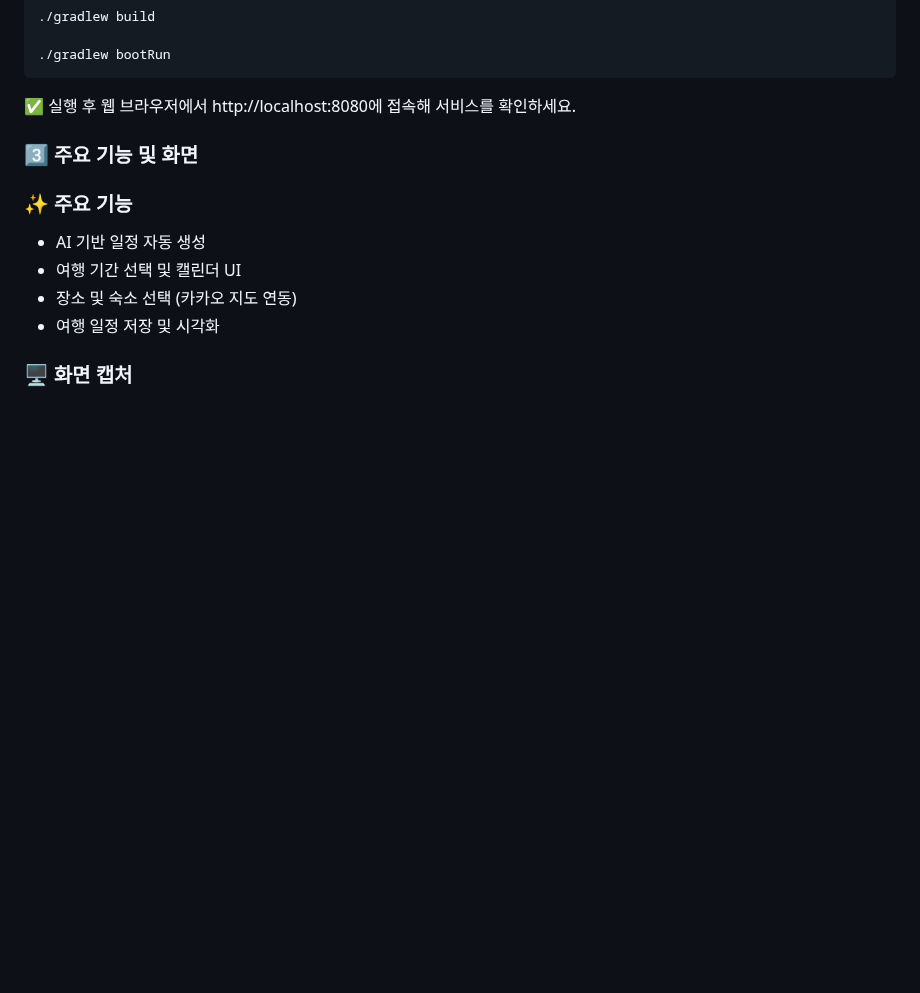
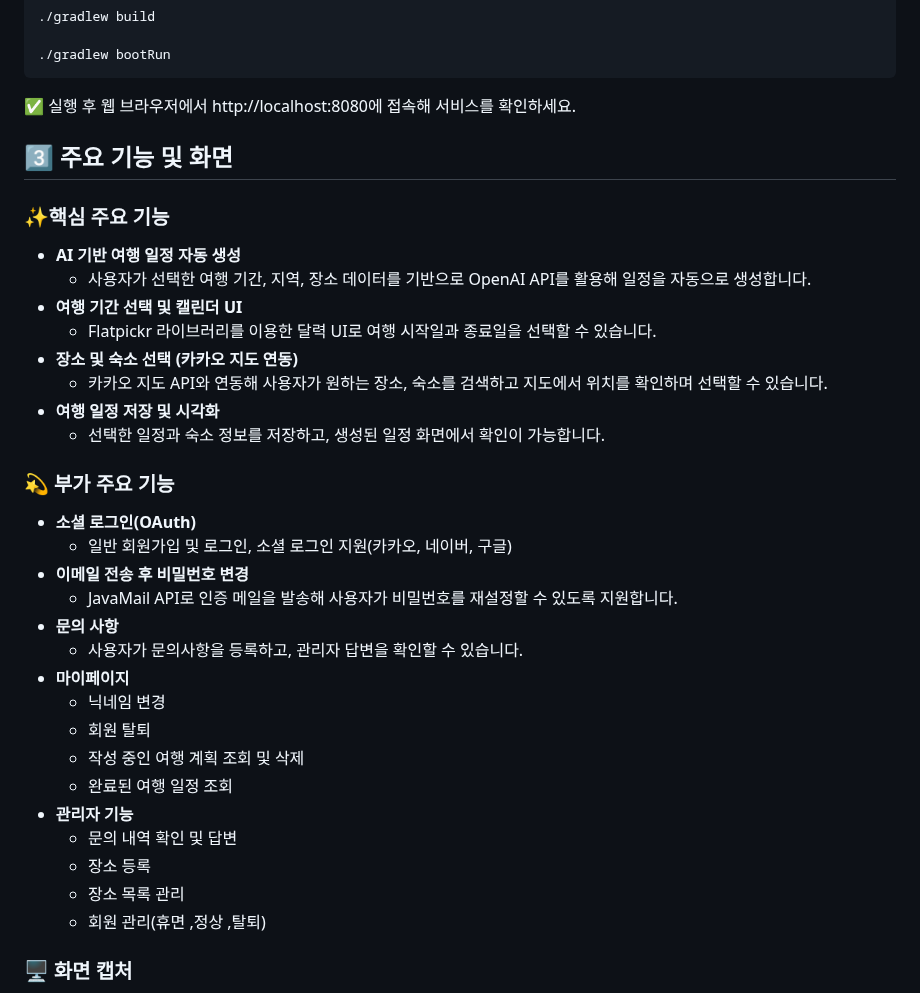
Before and after one commit to gangajin/ontrip, a Markdown page: README.md, the part around one of its changes. Rendered like a GitHub page; blank space fills up the shorter version.

Commit message:
주요기능Update README.md
주요기능 수정

```diff
--- a/README.md
+++ b/README.md
@@ -89,9 +89,65 @@ On:Trip - AI 여행 일정 생성 서비스
 
 ✅ 실행 후 웹 브라우저에서 http://localhost:8080에 접속해 서비스를 확인하세요.
 
-### 3️⃣ 주요 기능 및 화면
-### ✨ 주요 기능
-- AI 기반 일정 자동 생성
-- 여행 기간 선택 및 캘린더 UI
-- 장소 및 숙소 선택 (카카오 지도 연동)
-- 여행 일정 저장 및 시각화
+## 3️⃣ 주요 기능 및 화면
+### ✨핵심 주요 기능
+<ul>
+  <li><b>AI 기반 여행 일정 자동 생성</b>
+    <ul>
+      <li>사용자가 선택한 여행 기간, 지역, 장소 데이터를 기반으로 OpenAI API를 활용해 일정을 자동으로 생성합니다.</li>
+    </ul>
+  </li>
+  <li><b>여행 기간 선택 및 캘린더 UI</b>
+    <ul>
+      <li>Flatpickr 라이브러리를 이용한 달력 UI로 여행 시작일과 종료일을 선택할 수 있습니다.</li>
+    </ul>
+  </li>
+  <li><b>장소 및 숙소 선택 (카카오 지도 연동)</b>
+    <ul>
+      <li>카카오 지도 API와 연동해 사용자가 원하는 장소, 숙소를 검색하고 지도에서 위치를 확인하며 선택할 수 있습니다.</li>
+    </ul>
+  </li>
+  <li><b>여행 일정 저장 및 시각화</b>
+    <ul>
+      <li>선택한 일정과 숙소 정보를 저장하고, 생성된 일정 화면에서 확인이 가능합니다.</li>
+    </ul>
+  </li>
+</ul>
+
+### 💫 부가 주요 기능
+<ul>
+  <li><b>소셜 로그인(OAuth)</b>
+    <ul>
+      <li>일반 회원가입 및 로그인, 소셜 로그인 지원(카카오, 네이버, 구글)</li>
+    </ul>
+  </li>
+  <li><b>이메일 전송 후 비밀번호 변경</b>
+    <ul>
+      <li>JavaMail API로 인증 메일을 발송해 사용자가 비밀번호를 재설정할 수 있도록 지원합니다.</li>
+    </ul>
+  </li>
+
+  <li><b>문의 사항</b>
+    <ul>
+      <li>사용자가 문의사항을 등록하고, 관리자 답변을 확인할 수 있습니다.</li>
+    </ul>
+  </li>
+
+  <li><b>마이페이지</b>
+    <ul>
+      <li>닉네임 변경</li>
+      <li>회원 탈퇴</li>
+      <li>작성 중인 여행 계획 조회 및 삭제</li>
+      <li>완료된 여행 일정 조회</li>
+    </ul>
+  </li>
+
+  <li><b>관리자 기능</b>
+    <ul>
+      <li>문의 내역 확인 및 답변</li>
+      <li>장소 등록</li>
+      <li>장소 목록 관리</li>
+      <li>회원 관리(휴면 ,정상 ,탈퇴)</li>
+    </ul>
+  </li>
+
```
Also changed, not shown: other parts of README.md (+1 -0 lines).
